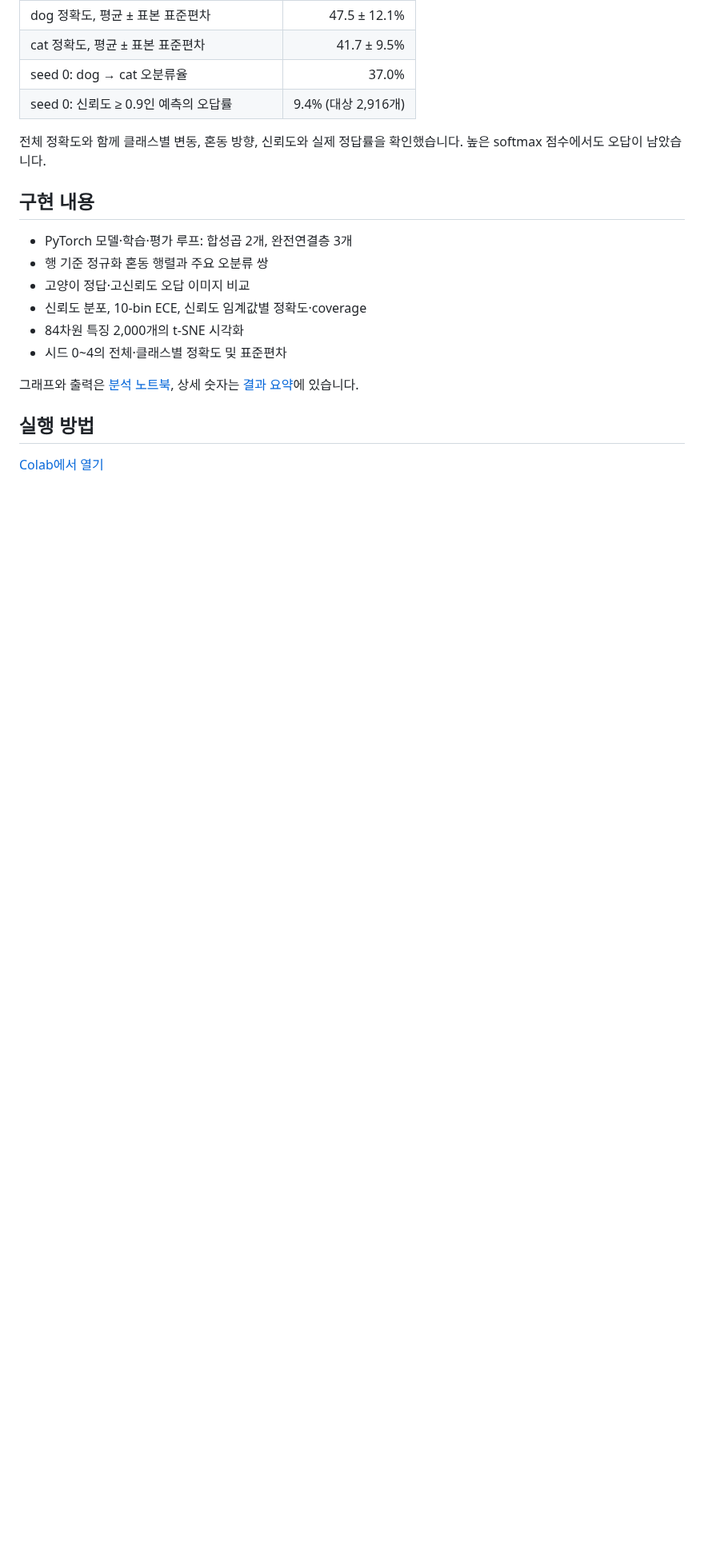
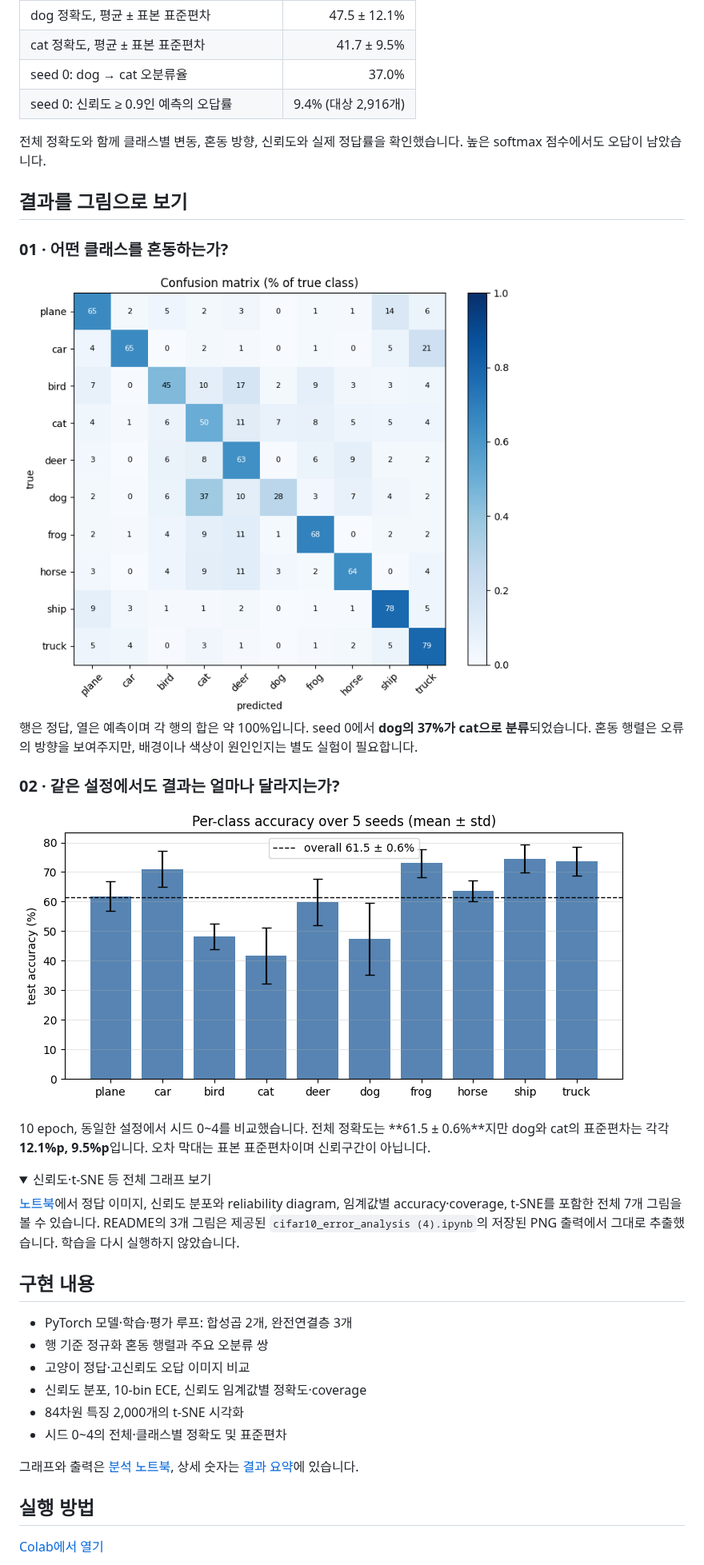
Before and after one commit to DoubleDeep-ai/cifar10-error-analysis, a Markdown page: README.md, the part around one of its changes. Shown at 80% size. GitHub-like rendering; pictures changed too: assets/confusion-matrix.png (added), assets/seed-variability.png (added); folded sections open; blank space fills up the shorter version.

Commit message:
Showcase saved experiment figures with contextual captions

```diff
--- a/README.md
+++ b/README.md
@@ -14,6 +24,27 @@
 | seed 0: 신뢰도 ≥ 0.9인 예측의 오답률 | 9.4% (대상 2,916개) |
 
 전체 정확도와 함께 클래스별 변동, 혼동 방향, 신뢰도와 실제 정답률을 확인했습니다. 높은 softmax 점수에서도 오답이 남았습니다.
+
+## 결과를 그림으로 보기
+
+### 01 · 어떤 클래스를 혼동하는가?
+
+<img src="assets/confusion-matrix.png" alt="Seed 0의 행 기준 정규화 혼동 행렬" width="720">
+
+행은 정답, 열은 예측이며 각 행의 합은 약 100%입니다. seed 0에서 **dog의 37%가 cat으로 분류**되었습니다. 혼동 행렬은 오류의 방향을 보여주지만, 배경이나 색상이 원인인지는 별도 실험이 필요합니다.
+
+### 02 · 같은 설정에서도 결과는 얼마나 달라지는가?
+
+![5개 시드의 클래스별 정확도 평균과 표준편차](assets/seed-variability.png)
+
+10 epoch, 동일한 설정에서 시드 0~4를 비교했습니다. 전체 정확도는 **61.5 ± 0.6%**지만 dog와 cat의 표준편차는 각각 **12.1%p, 9.5%p**입니다. 오차 막대는 표본 표준편차이며 신뢰구간이 아닙니다.
+
+<details>
+<summary>신뢰도·t-SNE 등 전체 그래프 보기</summary>
+
+[노트북](cifar10_error_analysis.ipynb)에서 정답 이미지, 신뢰도 분포와 reliability diagram, 임계값별 accuracy·coverage, t-SNE를 포함한 전체 7개 그림을 볼 수 있습니다. README의 3개 그림은 제공된 `cifar10_error_analysis (4).ipynb`의 저장된 PNG 출력에서 그대로 추출했습니다. 학습을 다시 실행하지 않았습니다.
+
+</details>
 
 ## 구현 내용
 
```
Also changed, not shown: other parts of README.md (+11 -1 lines), assets/confident-errors.png (added).
